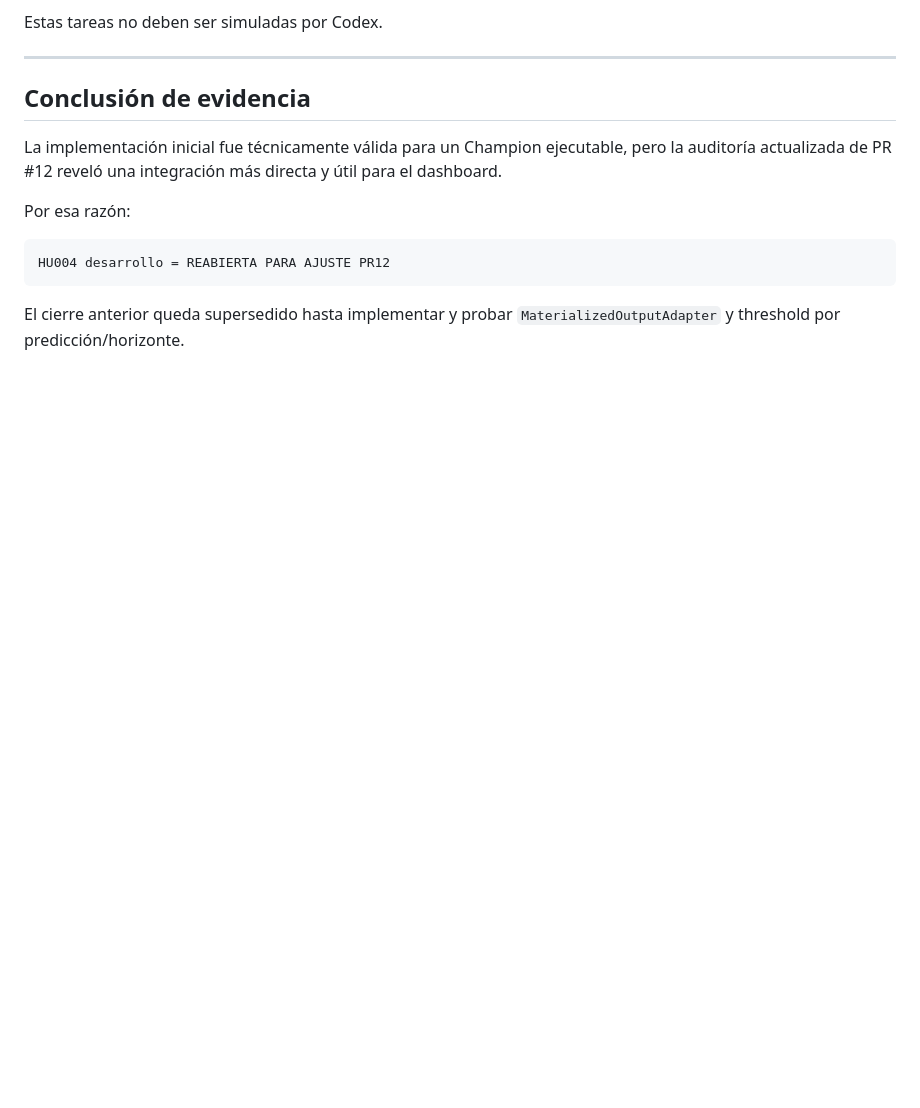
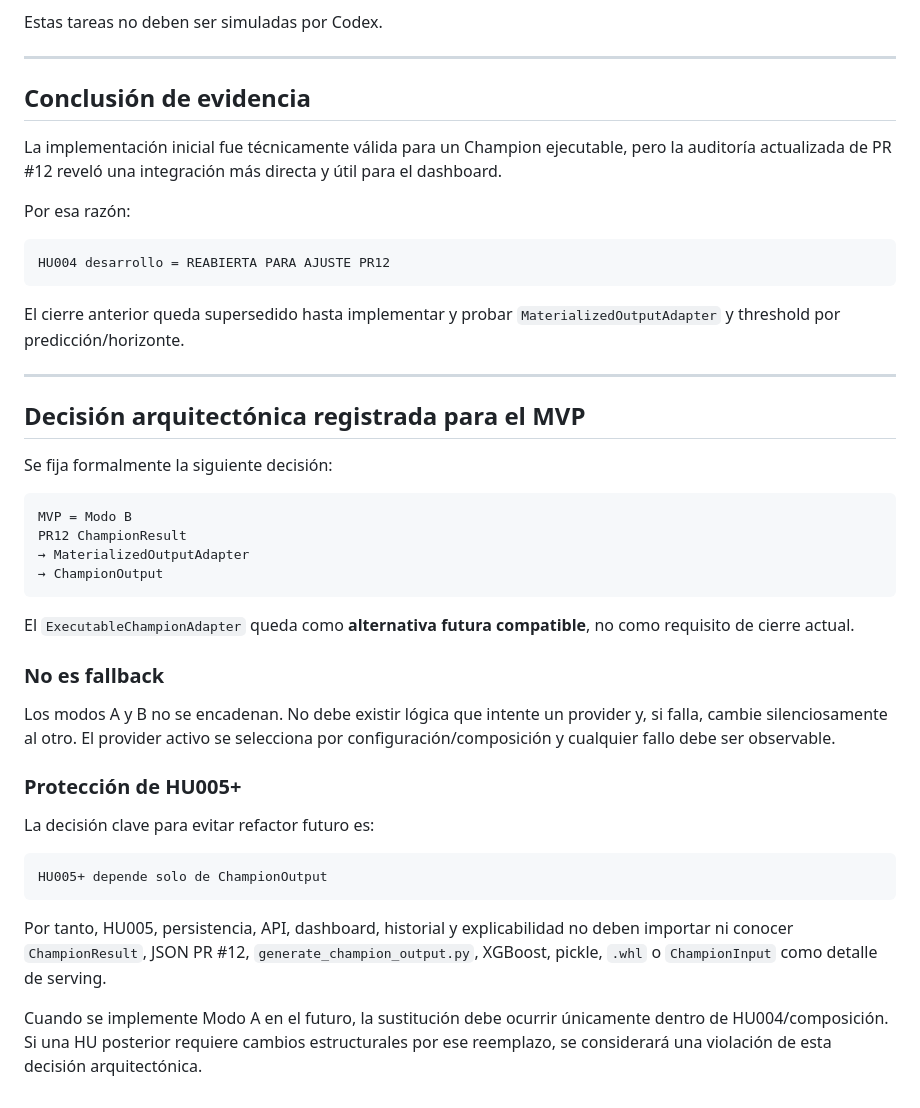
Before and after one commit to j-mauro-r/microproyecto-tema3, a Markdown page: dashboard_prototipos/docs/hu004_evidencia_implementacion.md, the part around the change. Drawn GitHub-style; blank space fills up the shorter version.

Commit message:
docs(hu004): record MVP provider decision and future executable path

````diff
--- a/dashboard_prototipos/docs/hu004_evidencia_implementacion.md
+++ b/dashboard_prototipos/docs/hu004_evidencia_implementacion.md
@@ -226,3 +226,34 @@ HU004 desarrollo = REABIERTA PARA AJUSTE PR12
 ```
 
 El cierre anterior queda supersedido hasta implementar y probar `MaterializedOutputAdapter` y threshold por predicción/horizonte.
+
+---
+
+## Decisión arquitectónica registrada para el MVP
+
+Se fija formalmente la siguiente decisión:
+
+```text
+MVP = Modo B
+PR12 ChampionResult
+→ MaterializedOutputAdapter
+→ ChampionOutput
+```
+
+El `ExecutableChampionAdapter` queda como **alternativa futura compatible**, no como requisito de cierre actual.
+
+### No es fallback
+
+Los modos A y B no se encadenan. No debe existir lógica que intente un provider y, si falla, cambie silenciosamente al otro. El provider activo se selecciona por configuración/composición y cualquier fallo debe ser observable.
+
+### Protección de HU005+
+
+La decisión clave para evitar refactor futuro es:
+
+```text
+HU005+ depende solo de ChampionOutput
+```
+
+Por tanto, HU005, persistencia, API, dashboard, historial y explicabilidad no deben importar ni conocer `ChampionResult`, JSON PR #12, `generate_champion_output.py`, XGBoost, pickle, `.whl` o `ChampionInput` como detalle de serving.
+
+Cuando se implemente Modo A en el futuro, la sustitución debe ocurrir únicamente dentro de HU004/composición. Si una HU posterior requiere cambios estructurales por ese reemplazo, se considerará una violación de esta decisión arquitectónica.
````
